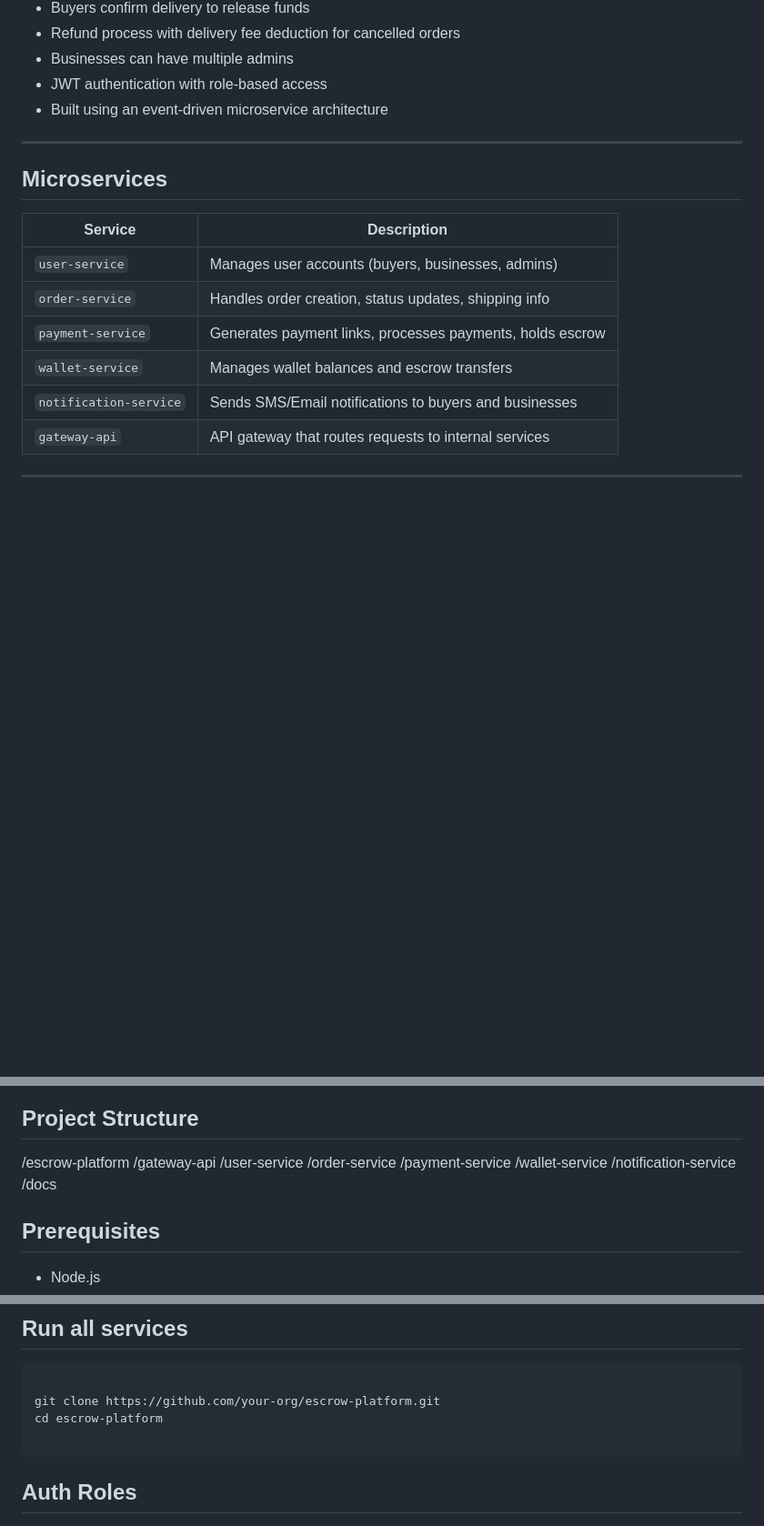
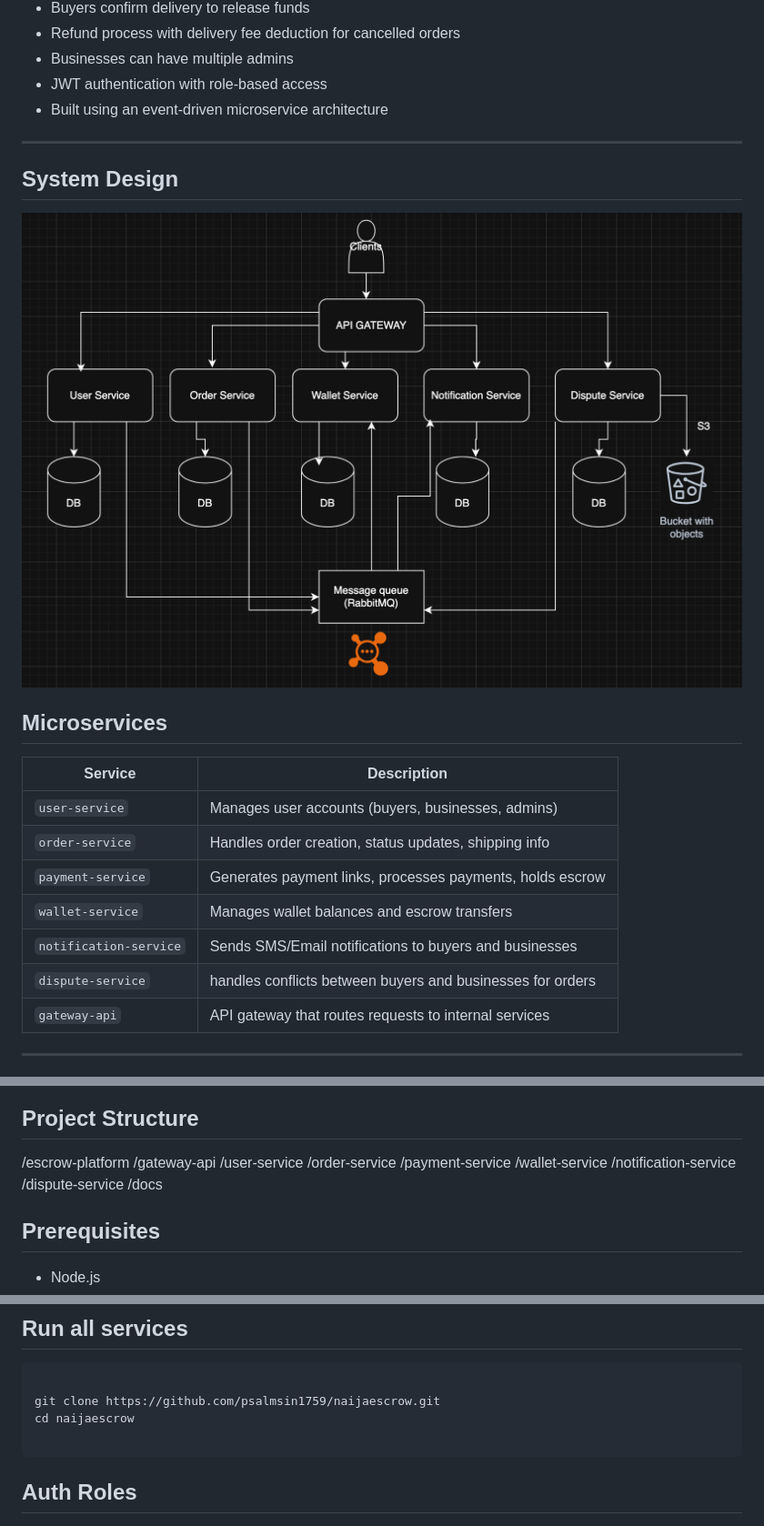
Before and after one commit to psalmsin1759/naijaescrow, a Markdown page: README.md, 3 parts joined by grey strips. Shown: that part at 91% size. Drawn GitHub-style; pictures changed too: docs/screenshots/systemdesign.png (added); blank space fills up the shorter version.

````diff
--- a/README.md
+++ b/README.md
@@ -17,6 +17,10 @@ This project is a microservice-based Escrow Platform where businesses can create
 
 ---
 
+##  System Design
+
+![System Design](/docs/screenshots/systemdesign.png)
+
 ##  Microservices
 
 | Service             | Description                                               |
@@ -26,6 +30,7 @@ This project is a microservice-based Escrow Platform where businesses can create
 | `payment-service`   | Generates payment links, processes payments, holds escrow |
 | `wallet-service`    | Manages wallet balances and escrow transfers              |
 | `notification-service` | Sends SMS/Email notifications to buyers and businesses |
+| `dispute-service`   | handles conflicts between buyers and businesses for orders |
 | `gateway-api`       | API gateway that routes requests to internal services     |
 
 ---
@@ -73,6 +78,7 @@ Each service emits and listens to events over **RabbitMQ**. For example:
   /payment-service
   /wallet-service
   /notification-service
+  /dispute-service
   /docs
 
 
@@ -93,8 +99,8 @@ Each service emits and listens to events over **RabbitMQ**. For example:
 
 ```bash
 
-git clone https://github.com/your-org/escrow-platform.git
-cd escrow-platform
+git clone https://github.com/psalmsin1759/naijaescrow.git
+cd naijaescrow
 
 ```
 
````
